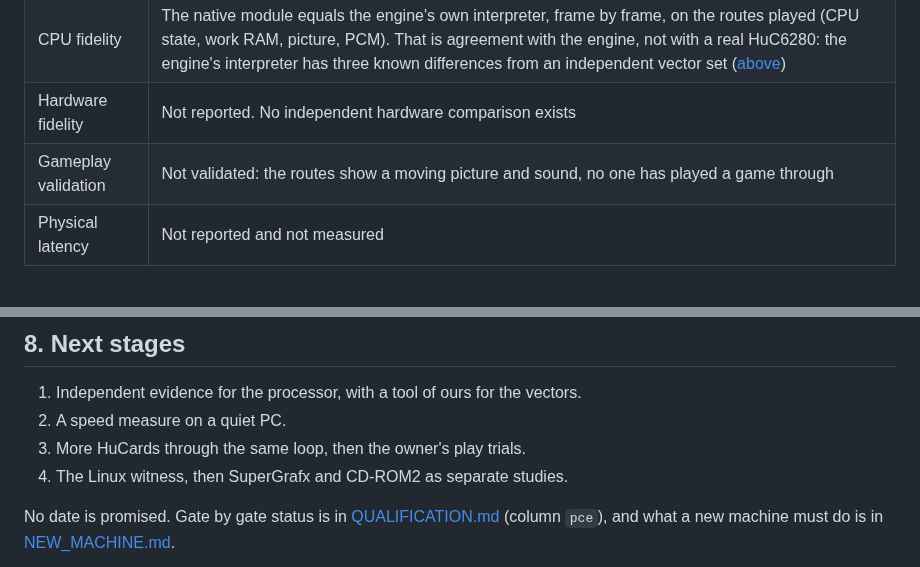
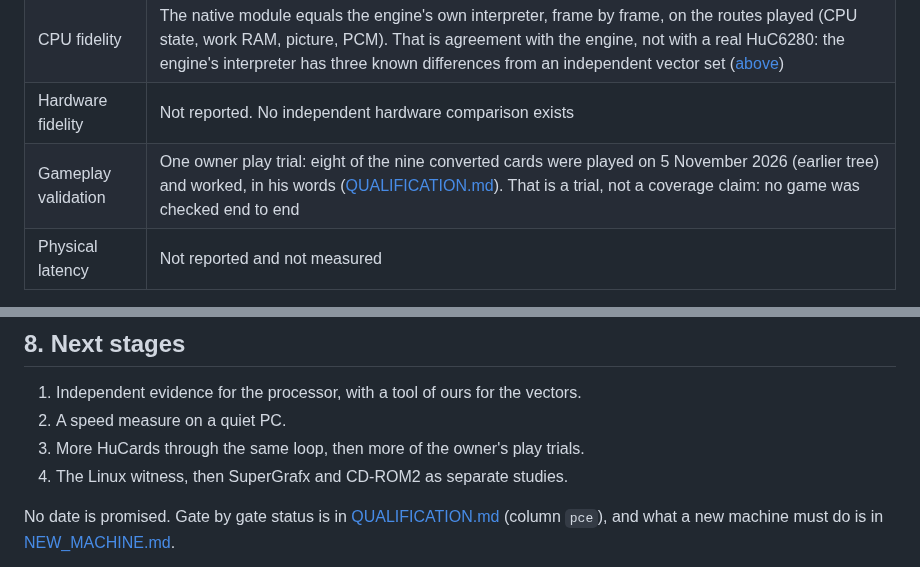
Before and after one commit to ArthurReboulSalze/RetroRecomp, a Markdown page: docs/PC_ENGINE.md, 2 parts joined by grey strips. Rendered like a GitHub page.

```diff
--- a/docs/PC_ENGINE.md
+++ b/docs/PC_ENGINE.md
@@ -139,7 +139,7 @@ They stay separate everywhere ([STANDARDS.md](STANDARDS.md)).
 | Native code | Reported per route and per CPU: native and interpreted instructions and guard misses, from the game's own counters. 0 interpreted on the played routes of 8 of the 9 converted games; Street Fighter II' CE keeps a counted interpreted share |
 | CPU fidelity | The native module equals the engine's own interpreter, frame by frame, on the routes played (CPU state, work RAM, picture, PCM). That is agreement with the engine, not with a real HuC6280: the engine's interpreter has three known differences from an independent vector set ([above](#5-what-was-measured)) |
 | Hardware fidelity | Not reported. No independent hardware comparison exists |
-| Gameplay validation | Not validated: the routes show a moving picture and sound, no one has played a game through |
+| Gameplay validation | One owner play trial: eight of the nine converted cards were played on 5 November 2026 (earlier tree) and worked, in his words ([QUALIFICATION.md](QUALIFICATION.md#owner-acceptance)). That is a trial, not a coverage claim: no game was checked end to end |
 | Physical latency | Not reported and not measured |
 
 Interpreter fallback is counted per CPU. The report carries `latency_ms: null`.
@@ -162,7 +162,7 @@ Interpreter fallback is counted per CPU. The report carries `latency_ms: null`.
 
 1. Independent evidence for the processor, with a tool of ours for the vectors.
 2. A speed measure on a quiet PC.
-3. More HuCards through the same loop, then the owner's play trials.
+3. More HuCards through the same loop, then more of the owner's play trials.
 4. The Linux witness, then SuperGrafx and CD-ROM2 as separate studies.
 
 No date is promised. Gate by gate status is in [QUALIFICATION.md](QUALIFICATION.md) (column `pce`), and what a new machine
```
Also changed, not shown: README.md (+1 -1 lines), docs/QUALIFICATION.md (+6 -5 lines).
